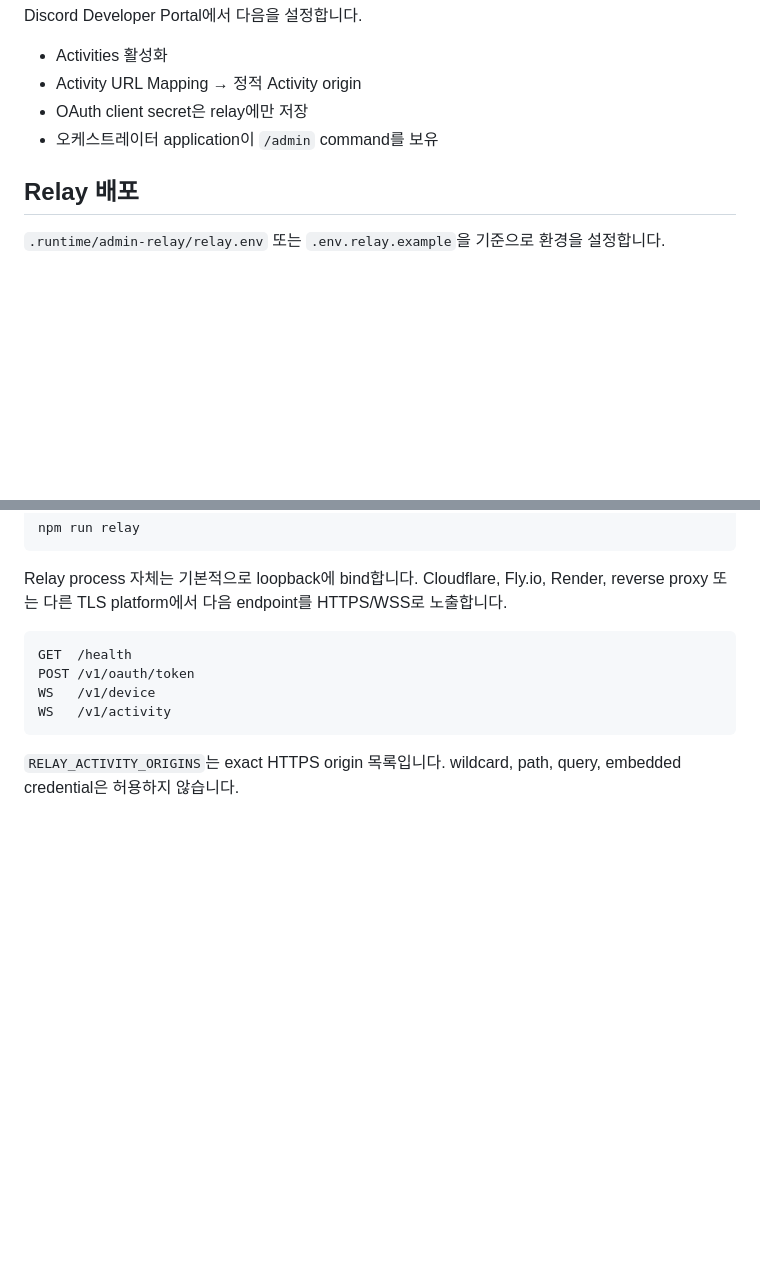
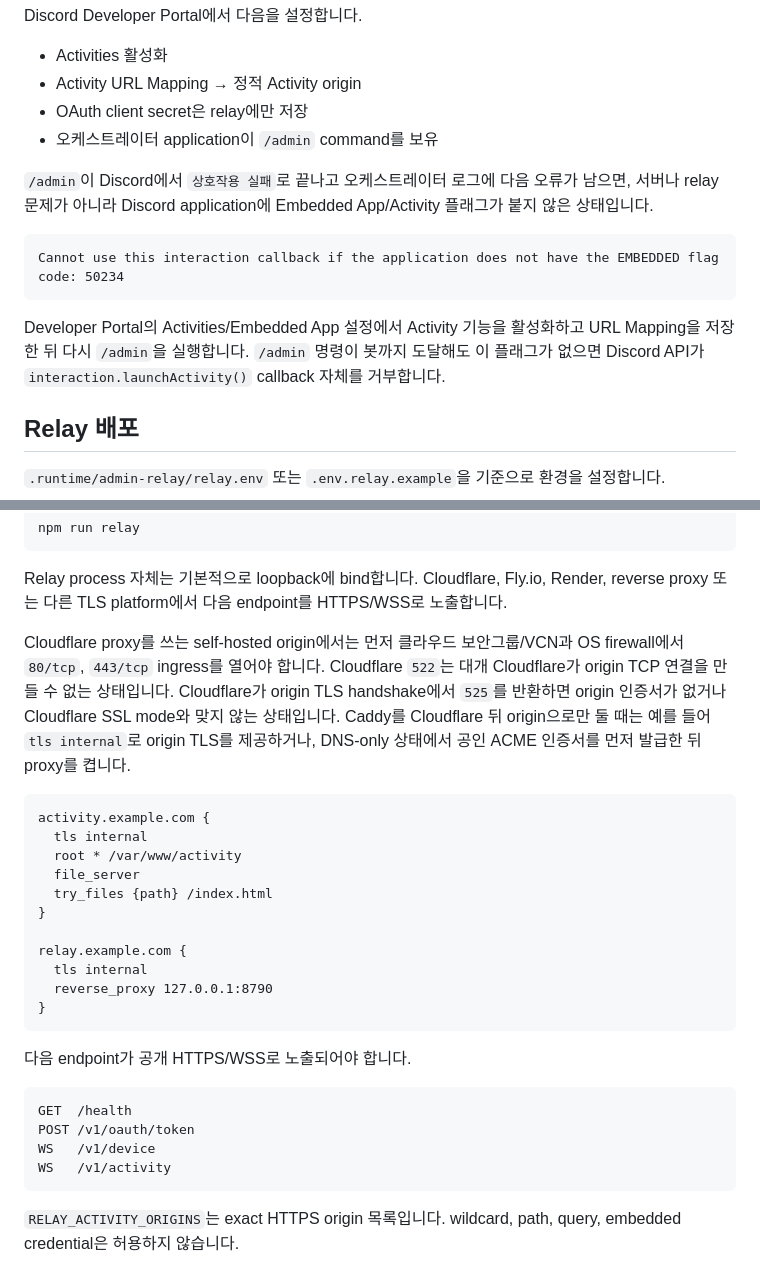
Before and after one commit to SIMJAEYUN001/clcodex-orchestrator, a Markdown page: docs/activity-relay.md, 2 parts joined by grey strips. Rendered like a GitHub page; blank space fills up the shorter version.

Commit message:
docs: document Activity relay troubleshooting

````diff
--- a/docs/activity-relay.md
+++ b/docs/activity-relay.md
@@ -137,6 +137,15 @@ Discord Developer Portal에서 다음을 설정합니다.
 - OAuth client secret은 relay에만 저장
 - 오케스트레이터 application이 `/admin` command를 보유
 
+`/admin`이 Discord에서 `상호작용 실패`로 끝나고 오케스트레이터 로그에 다음 오류가 남으면, 서버나 relay 문제가 아니라 Discord application에 Embedded App/Activity 플래그가 붙지 않은 상태입니다.
+
+```text
+Cannot use this interaction callback if the application does not have the EMBEDDED flag
+code: 50234
+```
+
+Developer Portal의 Activities/Embedded App 설정에서 Activity 기능을 활성화하고 URL Mapping을 저장한 뒤 다시 `/admin`을 실행합니다. `/admin` 명령이 봇까지 도달해도 이 플래그가 없으면 Discord API가 `interaction.launchActivity()` callback 자체를 거부합니다.
+
 ## Relay 배포
 
 `.runtime/admin-relay/relay.env` 또는 `.env.relay.example`을 기준으로 환경을 설정합니다.
@@ -159,6 +168,24 @@ npm run relay
 ```
 
 Relay process 자체는 기본적으로 loopback에 bind합니다. Cloudflare, Fly.io, Render, reverse proxy 또는 다른 TLS platform에서 다음 endpoint를 HTTPS/WSS로 노출합니다.
+
+Cloudflare proxy를 쓰는 self-hosted origin에서는 먼저 클라우드 보안그룹/VCN과 OS firewall에서 `80/tcp`, `443/tcp` ingress를 열어야 합니다. Cloudflare `522`는 대개 Cloudflare가 origin TCP 연결을 만들 수 없는 상태입니다. Cloudflare가 origin TLS handshake에서 `525`를 반환하면 origin 인증서가 없거나 Cloudflare SSL mode와 맞지 않는 상태입니다. Caddy를 Cloudflare 뒤 origin으로만 둘 때는 예를 들어 `tls internal`로 origin TLS를 제공하거나, DNS-only 상태에서 공인 ACME 인증서를 먼저 발급한 뒤 proxy를 켭니다.
+
+```caddyfile
+activity.example.com {
+  tls internal
+  root * /var/www/activity
+  file_server
+  try_files {path} /index.html
+}
+
+relay.example.com {
+  tls internal
+  reverse_proxy 127.0.0.1:8790
+}
+```
+
+다음 endpoint가 공개 HTTPS/WSS로 노출되어야 합니다.
 
 ```text
 GET  /health
````
